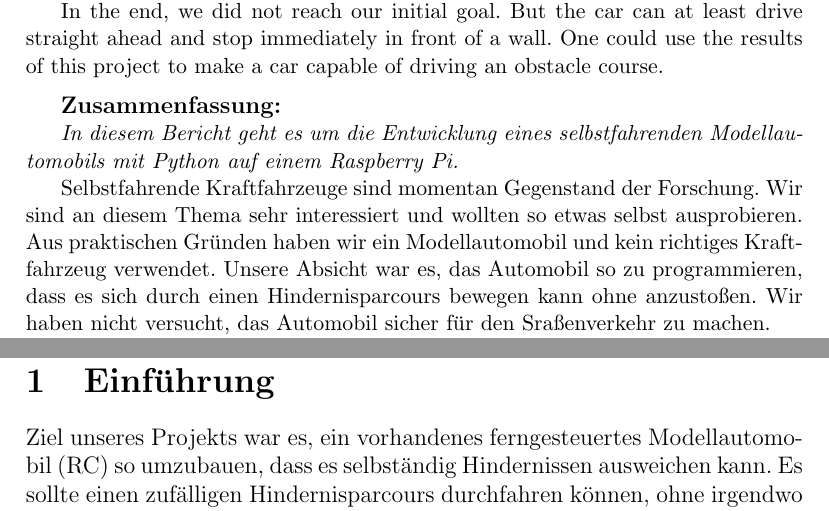
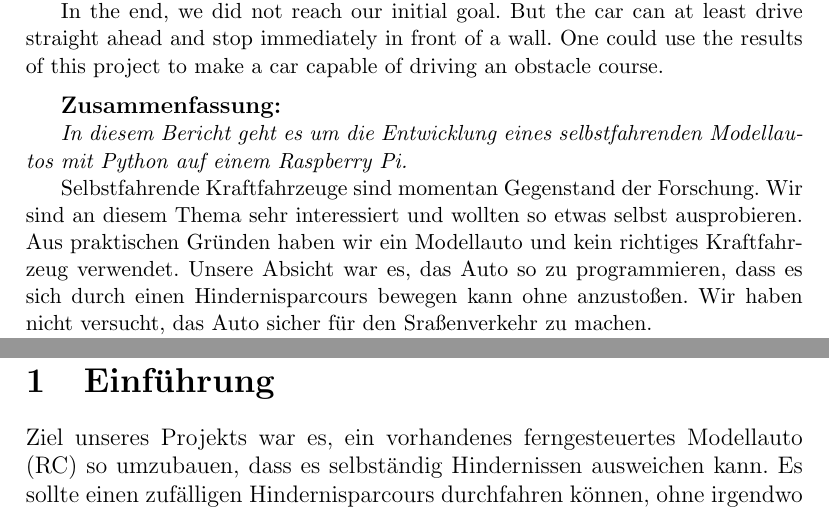
Before and after one commit to fwgnw/nw, a LaTeX document (report/report.tex): two parts of pages 1 and 3 of 9, joined at a grey line, cut so that both start at the same text. Compiled offline with pdfLaTeX.

Commit message:
automobil -> auto, subsection -> subsubsection

```diff
--- a/report/report.tex
+++ b/report/report.tex
@@ -79,12 +79,12 @@ Friedrich-Wilhelm-Gymnasium K"oln, Severinstr. 241, 50676 K"oln
 
 {\small
 
-	{\it In diesem Bericht geht es um die Entwicklung eines selbstfahrenden Modellautomobils mit Python auf einem Raspberry Pi.}
+	{\it In diesem Bericht geht es um die Entwicklung eines selbstfahrenden Modellautos mit Python auf einem Raspberry Pi.}
 
 	Selbstfahrende Kraftfahrzeuge sind momentan Gegenstand der Forschung.
 	Wir sind an diesem Thema sehr interessiert und wollten so etwas selbst ausprobieren.
-	Aus praktischen Gr"unden haben wir ein Modellautomobil und kein richtiges Kraftfahrzeug verwendet.
-	Unsere Absicht war es, das Automobil so zu programmieren, dass es sich durch einen Hindernisparcours bewegen kann ohne anzusto"sen.
-	Wir haben nicht versucht, das Automobil sicher f"ur den Sra"senverkehr zu machen.
+	Aus praktischen Gr"unden haben wir ein Modellauto und kein richtiges Kraftfahrzeug verwendet.
+	Unsere Absicht war es, das Auto so zu programmieren, dass es sich durch einen Hindernisparcours bewegen kann ohne anzusto"sen.
+	Wir haben nicht versucht, das Auto sicher f"ur den Sra"senverkehr zu machen.
 
 	Die Entwicklung bestand sowohl aus praktischer als auch aus informatischer Arbeit.
@@ -106,7 +106,7 @@ Friedrich-Wilhelm-Gymnasium K"oln, Severinstr. 241, 50676 K"oln
 
 \section{Einf"uhrung}\label{sec1}
 
-Ziel unseres Projekts war es, ein vorhandenes ferngesteuertes Modellautomobil (RC) so umzubauen, dass es selbst"andig Hindernissen ausweichen kann.
+Ziel unseres Projekts war es, ein vorhandenes ferngesteuertes Modellauto (RC) so umzubauen, dass es selbst"andig Hindernissen ausweichen kann.
 Es sollte einen zuf"alligen Hindernisparcours durchfahren k"onnen, ohne irgendwo anzusto"sen.
 
 Wir sind auf diese Idee gekommen, weil wir uns sehr f"ur Technik interessieren.
```
Also changed, not shown: report/report.tex (14 more changed lines).
